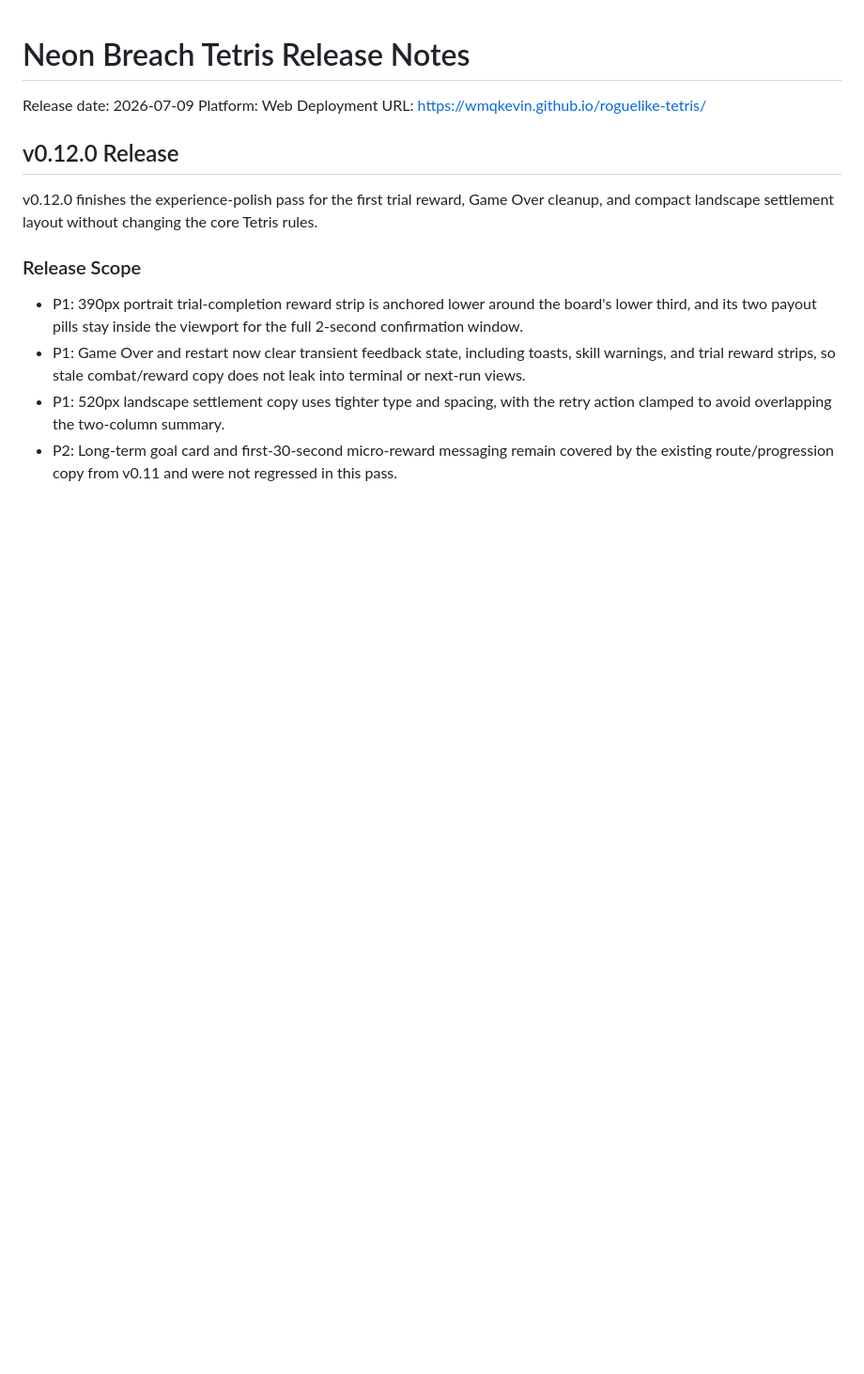
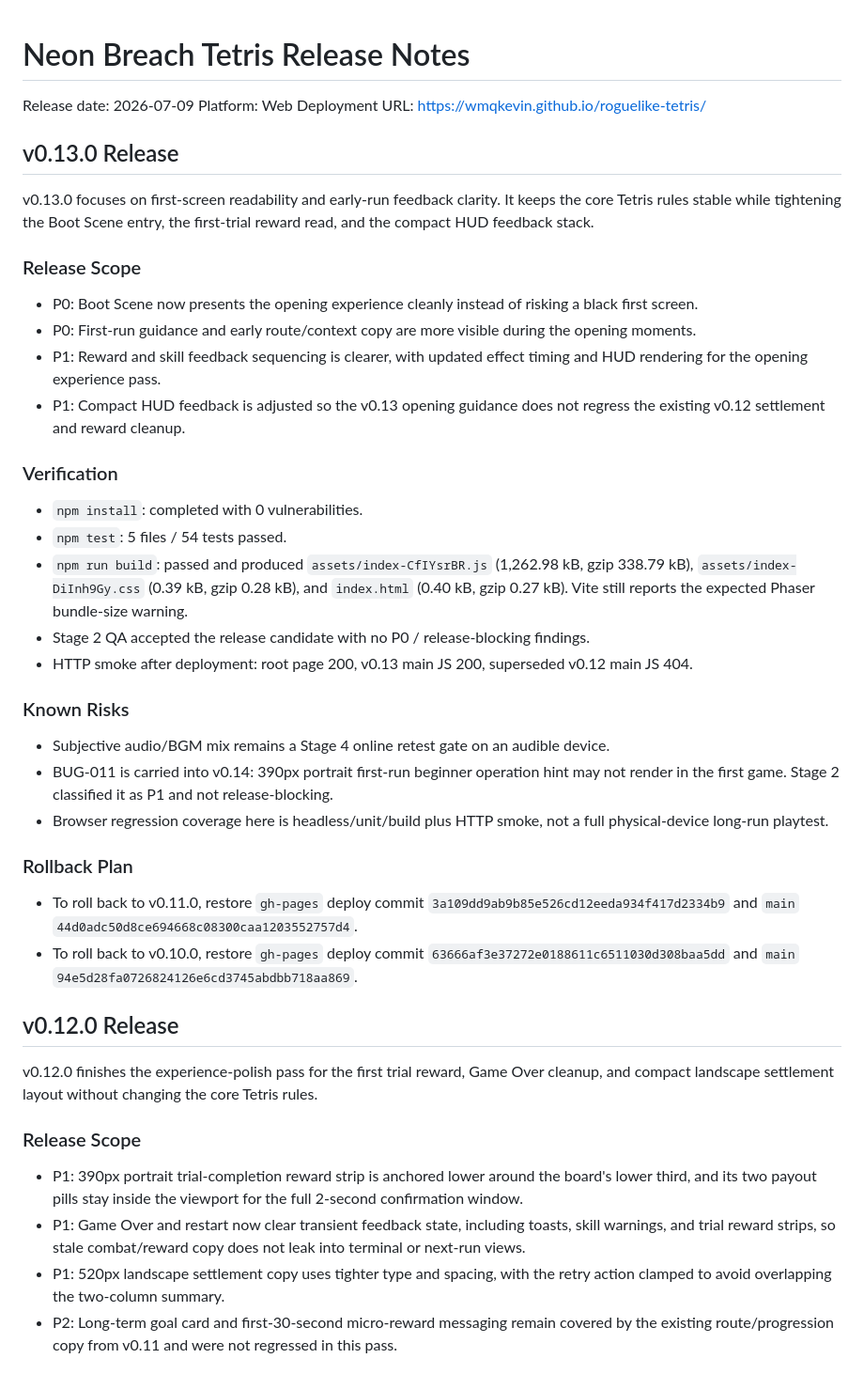
Before and after one commit to wmqKevin/roguelike-tetris, a Markdown page: docs/09_ReleaseNote.md, the part around the change. Shown at 94% size. Rendered like a GitHub page; blank space fills up the shorter version.

Commit message:
release: v0.13 source update (ZI-170): docs/09_ReleaseNote.md

```diff
--- a/docs/09_ReleaseNote.md
+++ b/docs/09_ReleaseNote.md
@@ -3,6 +3,55 @@
 Release date: 2026-07-09
 Platform: Web
 Deployment URL: https://wmqkevin.github.io/roguelike-tetris/
+
+## v0.13.0 Release
+
+v0.13.0 focuses on first-screen readability and early-run feedback clarity. It
+keeps the core Tetris rules stable while tightening the Boot Scene entry, the
+first-trial reward read, and the compact HUD feedback stack.
+
+### Release Scope
+
+- P0: Boot Scene now presents the opening experience cleanly instead of risking
+  a black first screen.
+- P0: First-run guidance and early route/context copy are more visible during
+  the opening moments.
+- P1: Reward and skill feedback sequencing is clearer, with updated effect
+  timing and HUD rendering for the opening experience pass.
+- P1: Compact HUD feedback is adjusted so the v0.13 opening guidance does not
+  regress the existing v0.12 settlement and reward cleanup.
+
+### Verification
+
+- `npm install`: completed with 0 vulnerabilities.
+- `npm test`: 5 files / 54 tests passed.
+- `npm run build`: passed and produced `assets/index-CfIYsrBR.js`
+  (1,262.98 kB, gzip 338.79 kB), `assets/index-DiInh9Gy.css` (0.39 kB,
+  gzip 0.28 kB), and `index.html` (0.40 kB, gzip 0.27 kB). Vite still reports
+  the expected Phaser bundle-size warning.
+- Stage 2 QA accepted the release candidate with no P0 / release-blocking
+  findings.
+- HTTP smoke after deployment: root page 200, v0.13 main JS 200, superseded
+  v0.12 main JS 404.
+
+### Known Risks
+
+- Subjective audio/BGM mix remains a Stage 4 online retest gate on an audible
+  device.
+- BUG-011 is carried into v0.14: 390px portrait first-run beginner operation
+  hint may not render in the first game. Stage 2 classified it as P1 and not
+  release-blocking.
+- Browser regression coverage here is headless/unit/build plus HTTP smoke, not
+  a full physical-device long-run playtest.
+
+### Rollback Plan
+
+- To roll back to v0.11.0, restore `gh-pages` deploy commit
+  `3a109dd9ab9b85e526cd12eeda934f417d2334b9` and `main`
+  `44d0adc50d8ce694668c08300caa1203552757d4`.
+- To roll back to v0.10.0, restore `gh-pages` deploy commit
+  `63666af3e37272e0188611c6511030d308baa5dd` and `main`
+  `94e5d28fa0726824126e6cd3745abdbb718aa869`.
 
 ## v0.12.0 Release
 
```
